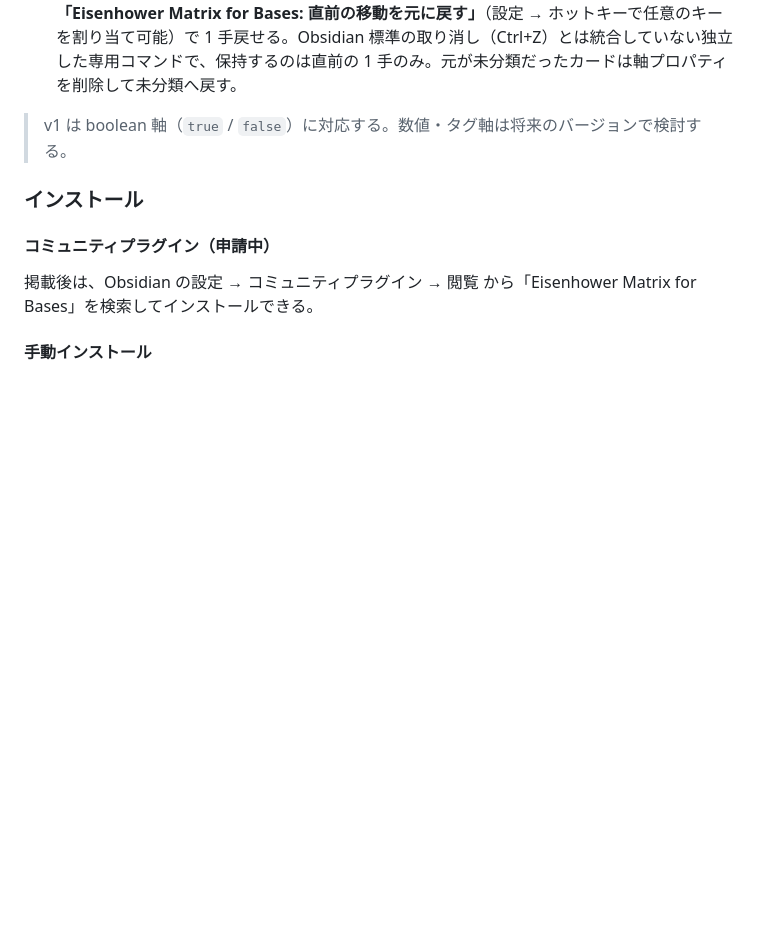
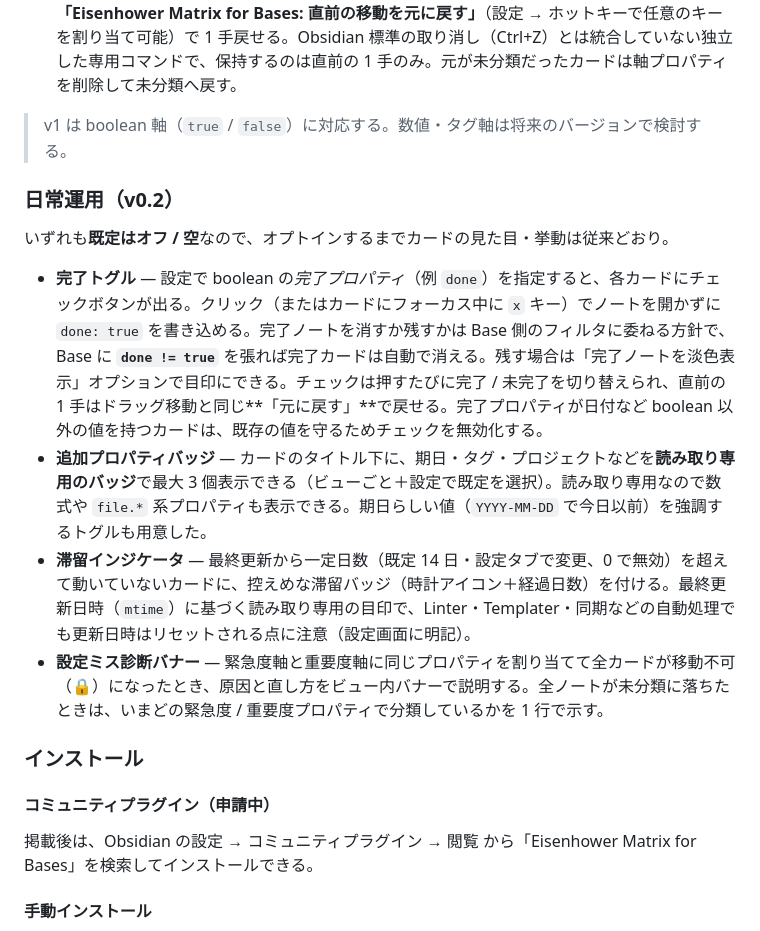
Before and after one commit to nakaba-lab/eisenhower-bases-view, a Markdown page: README.md, the part around one of its changes. Drawn GitHub-style; blank space fills up the shorter version.

```diff
--- a/README.md
+++ b/README.md
@@ -49,6 +58,15 @@ Obsidian の Bases（コアのデータベース機能）の**カスタムビュ
 5. **直前の移動を元に戻す** — 分類し直した直後の「元に戻す」トースト、またはコマンド **「Eisenhower Matrix for Bases: 直前の移動を元に戻す」**（設定 → ホットキーで任意のキーを割り当て可能）で 1 手戻せる。Obsidian 標準の取り消し（Ctrl+Z）とは統合していない独立した専用コマンドで、保持するのは直前の 1 手のみ。元が未分類だったカードは軸プロパティを削除して未分類へ戻す。
 
 > v1 は boolean 軸（`true` / `false`）に対応する。数値・タグ軸は将来のバージョンで検討する。
+
+### 日常運用（v0.2）
+
+いずれも**既定はオフ / 空**なので、オプトインするまでカードの見た目・挙動は従来どおり。
+
+- **完了トグル** — 設定で boolean の*完了プロパティ*（例 `done`）を指定すると、各カードにチェックボタンが出る。クリック（またはカードにフォーカス中に `x` キー）でノートを開かずに `done: true` を書き込める。完了ノートを消すか残すかは Base 側のフィルタに委ねる方針で、Base に **`done != true`** を張れば完了カードは自動で消える。残す場合は「完了ノートを淡色表示」オプションで目印にできる。チェックは押すたびに完了 / 未完了を切り替えられ、直前の 1 手はドラッグ移動と同じ**「元に戻す」**で戻せる。完了プロパティが日付など boolean 以外の値を持つカードは、既存の値を守るためチェックを無効化する。
+- **追加プロパティバッジ** — カードのタイトル下に、期日・タグ・プロジェクトなどを**読み取り専用のバッジ**で最大 3 個表示できる（ビューごと＋設定で既定を選択）。読み取り専用なので数式や `file.*` 系プロパティも表示できる。期日らしい値（`YYYY-MM-DD` で今日以前）を強調するトグルも用意した。
+- **滞留インジケータ** — 最終更新から一定日数（既定 14 日・設定タブで変更、0 で無効）を超えて動いていないカードに、控えめな滞留バッジ（時計アイコン＋経過日数）を付ける。最終更新日時（`mtime`）に基づく読み取り専用の目印で、Linter・Templater・同期などの自動処理でも更新日時はリセットされる点に注意（設定画面に明記）。
+- **設定ミス診断バナー** — 緊急度軸と重要度軸に同じプロパティを割り当てて全カードが移動不可（🔒）になったとき、原因と直し方をビュー内バナーで説明する。全ノートが未分類に落ちたときは、いまどの緊急度 / 重要度プロパティで分類しているかを 1 行で示す。
 
 ### インストール
 
```
Also changed, not shown: other parts of README.md (+9 -0 lines).
